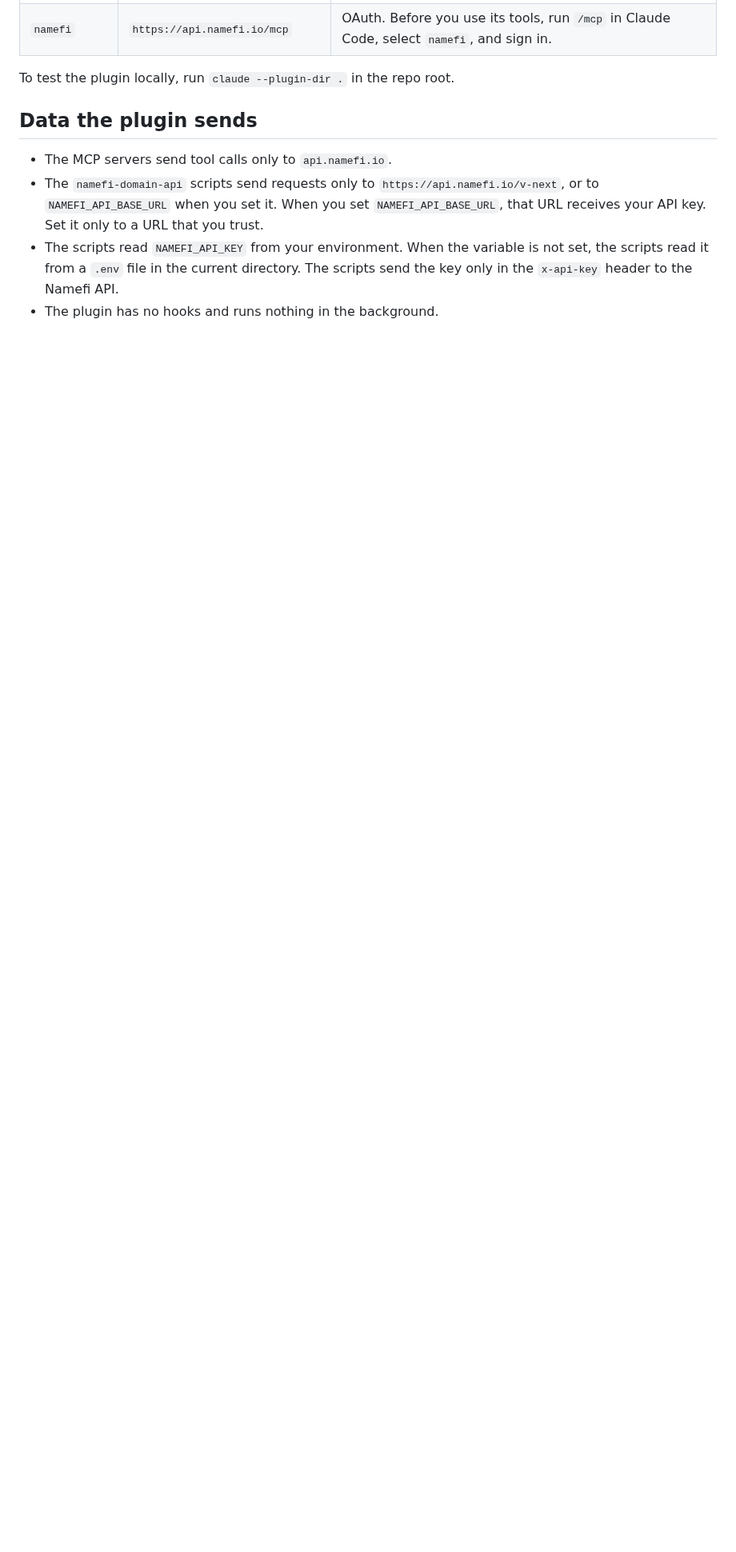
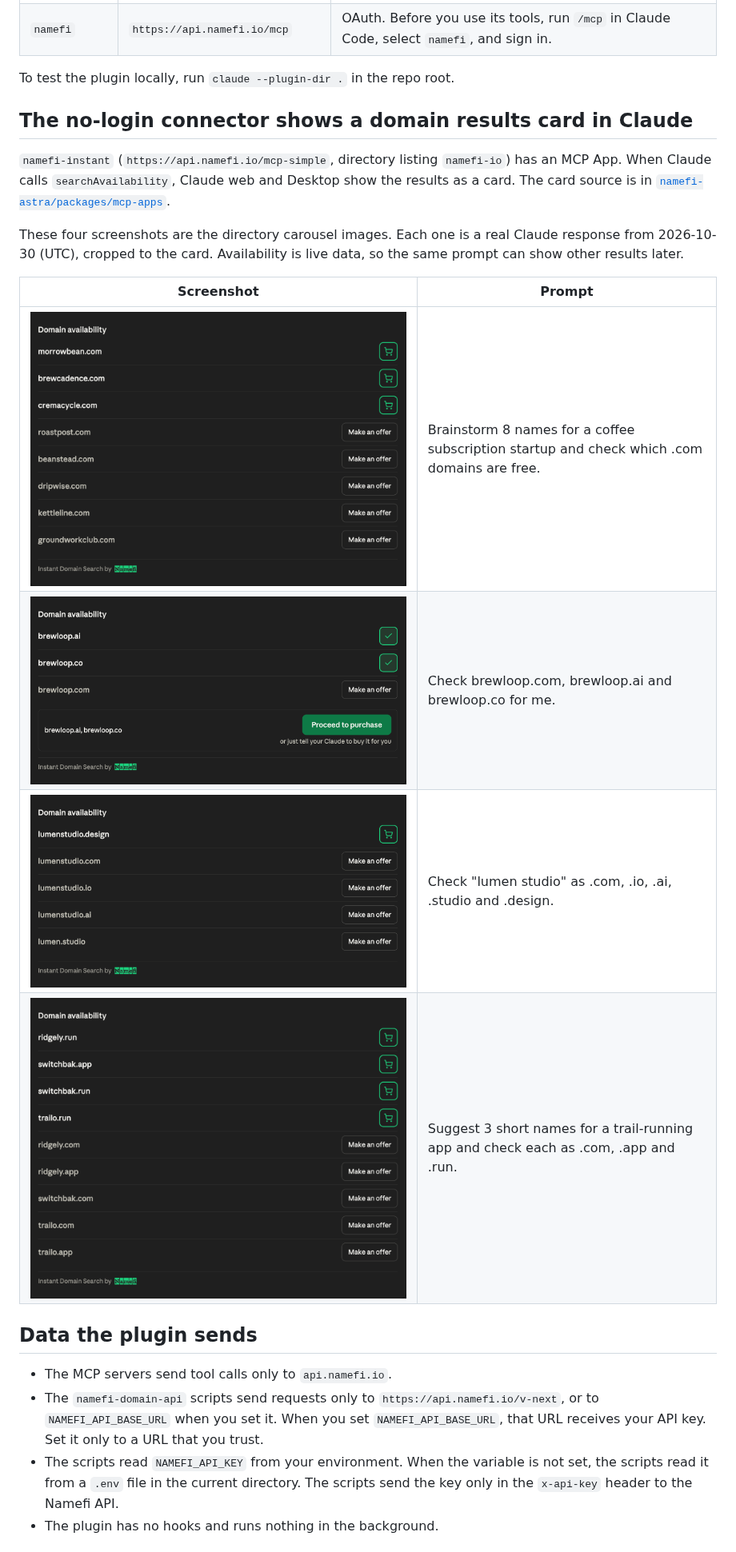
Before and after one commit to d3servelabs/namefi-skills, a Markdown page: README.md, the part around one of its changes. Shown at 80% size. GitHub-like rendering; pictures changed too: docs/connector-app/carousel-1-brainstorm.png (added), docs/connector-app/carousel-2-selected.png (added), docs/connector-app/carousel-3-many-tlds.png (added); blank space fills up the shorter version.

Commit message:
Add the MCP App carousel screenshots to the README (#6)
#NFI-6581

```diff
--- a/README.md
+++ b/README.md
@@ -31,6 +32,24 @@ skills/                      the two skills
 | `namefi` | `https://api.namefi.io/mcp` | OAuth. Before you use its tools, run `/mcp` in Claude Code, select `namefi`, and sign in. |
 
 To test the plugin locally, run `claude --plugin-dir .` in the repo root.
+
+## The no-login connector shows a domain results card in Claude
+
+`namefi-instant` (`https://api.namefi.io/mcp-simple`, directory listing
+`namefi-io`) has an MCP App. When Claude calls `searchAvailability`, Claude web
+and Desktop show the results as a card. The card source is in
+[`namefi-astra/packages/mcp-apps`](https://github.com/d3servelabs/namefi-astra/tree/main/packages/mcp-apps).
+
+These four screenshots are the directory carousel images. Each one is a real
+Claude response from 2026-10-30 (UTC), cropped to the card. Availability is live
+data, so the same prompt can show other results later.
+
+| Screenshot | Prompt |
+|------------|--------|
+| ![Coffee subscription names, 3 available and 5 taken](docs/connector-app/carousel-1-brainstorm.png) | Brainstorm 8 names for a coffee subscription startup and check which .com domains are free. |
+| ![brewloop.ai and brewloop.co selected, with Proceed to purchase](docs/connector-app/carousel-2-selected.png) | Check brewloop.com, brewloop.ai and brewloop.co for me. |
+| ![lumen studio across 5 TLDs, 1 available](docs/connector-app/carousel-3-many-tlds.png) | Check "lumen studio" as .com, .io, .ai, .studio and .design. |
+| ![Trail-running names across .com, .app and .run, 4 available](docs/connector-app/carousel-4-trail-names.png) | Suggest 3 short names for a trail-running app and check each as .com, .app and .run. |
 
 ## Data the plugin sends
 
```
Also changed, not shown: other parts of README.md (+1 -0 lines).
